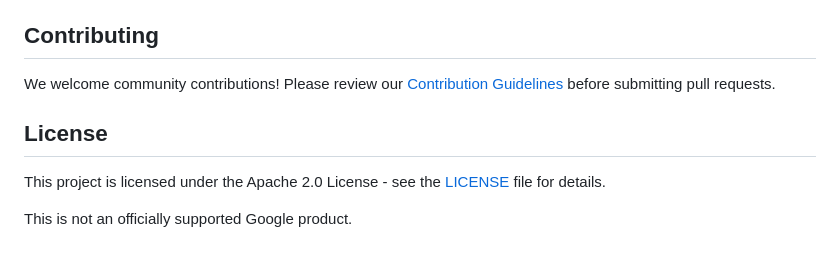
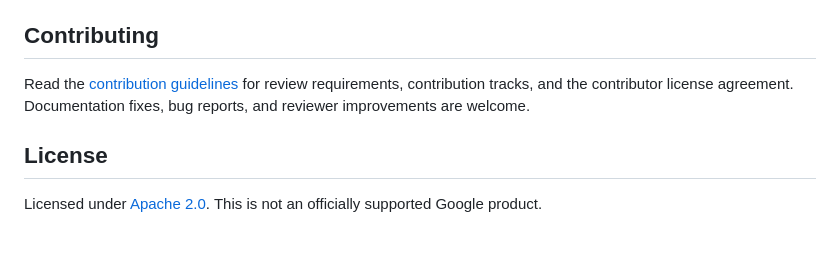
Before and after one commit to GreyCatVP/elephant-goldfish-model, a Markdown page: README.md, the part around one of its changes. Rendered like a GitHub page.

```diff
--- a/README.md
+++ b/README.md
@@ -78,10 +64,8 @@ For detailed setup and walkthroughs, see [Getting Started](docs/getting_started.
 
 ## Contributing
 
-We welcome community contributions! Please review our [Contribution Guidelines](CONTRIBUTING.md) before submitting pull requests.
+Read the [contribution guidelines](CONTRIBUTING.md) for review requirements, contribution tracks, and the contributor license agreement. Documentation fixes, bug reports, and reviewer improvements are welcome.
 
 ## License
 
-This project is licensed under the Apache 2.0 License - see the [LICENSE](LICENSE) file for details.
-
-This is not an officially supported Google product.
+Licensed under [Apache 2.0](LICENSE). This is not an officially supported Google product.
```
Also changed, not shown: other parts of README.md (+43 -57 lines), docs/getting_started.md (+13 -10 lines).
